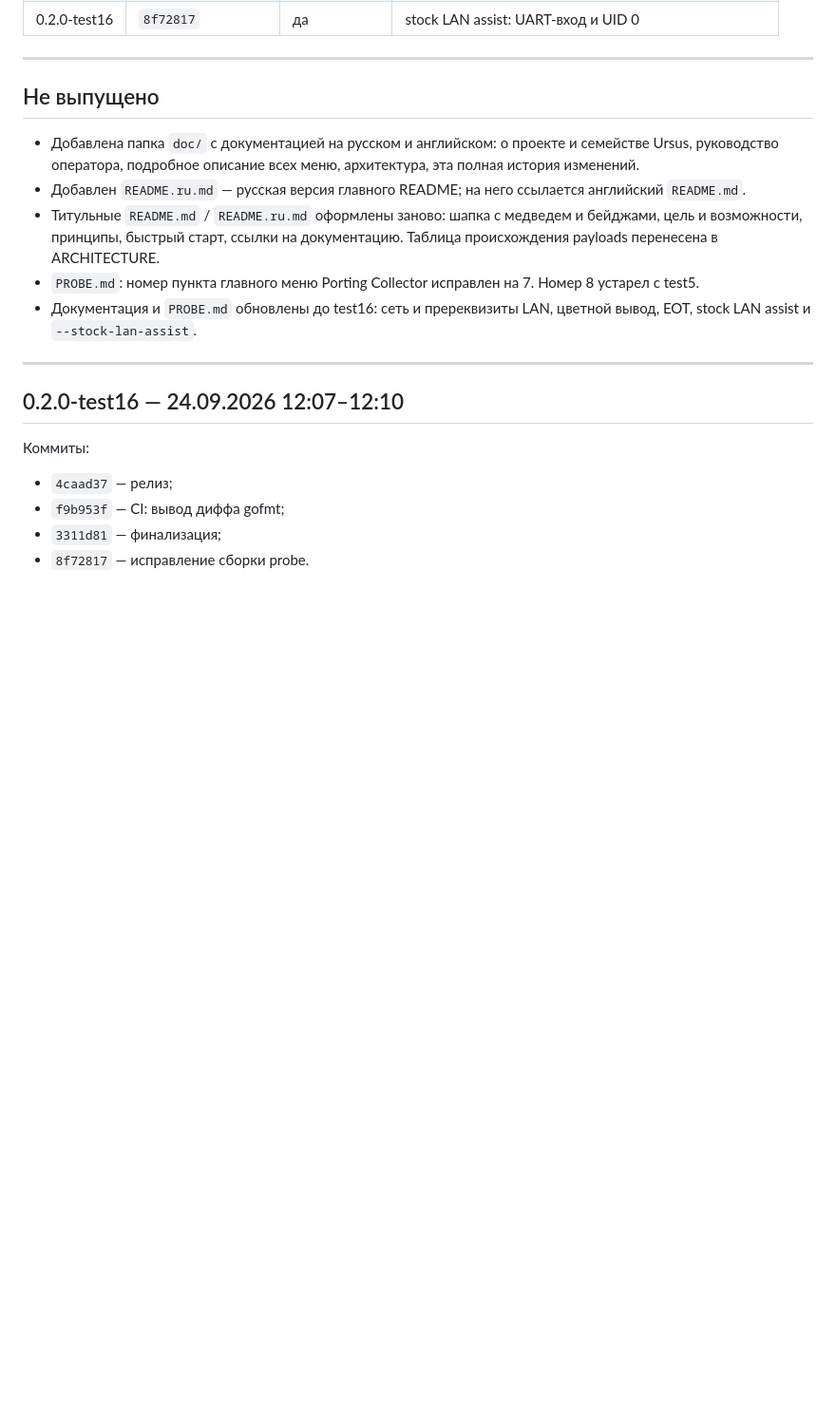
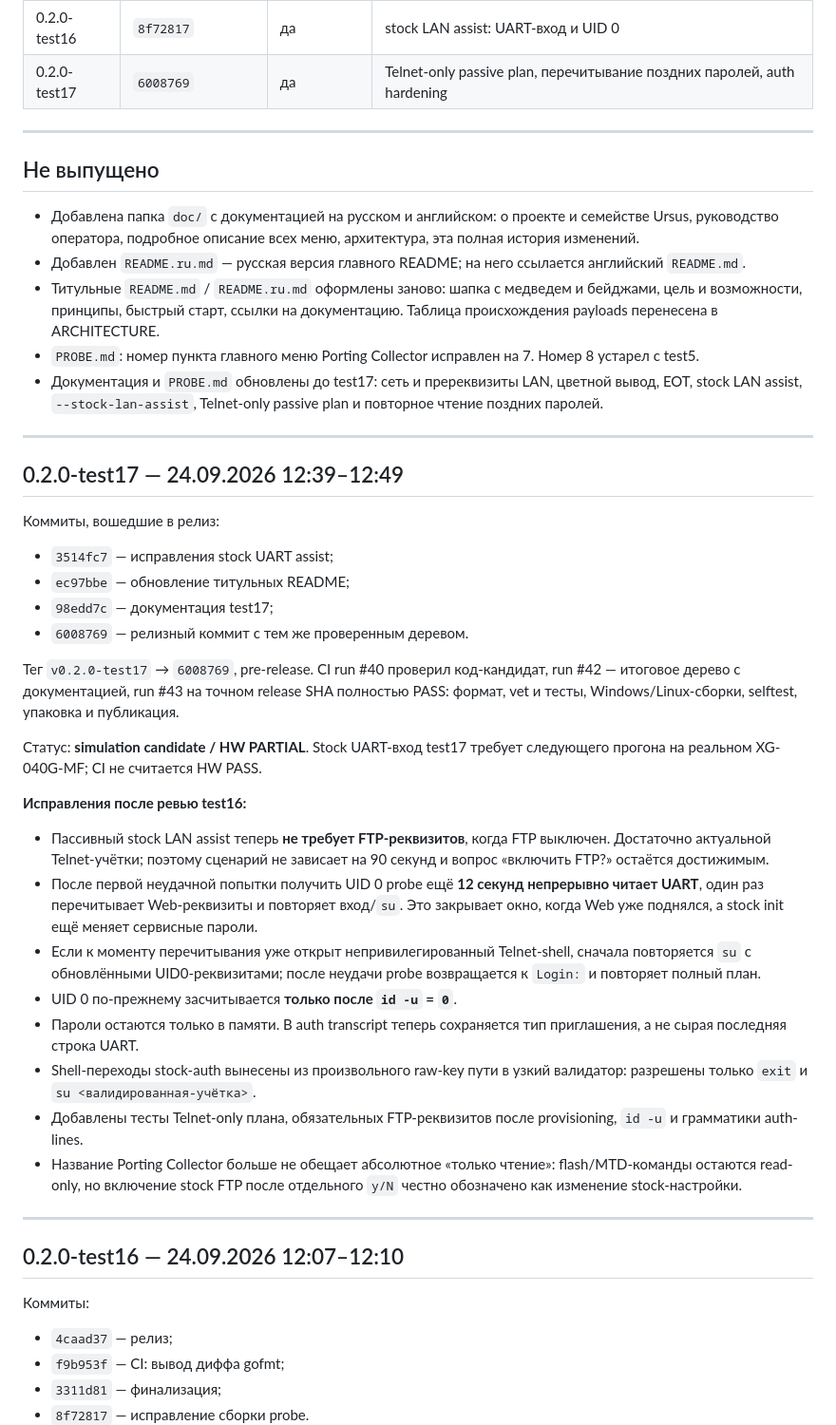
Before and after one commit to Medvedolog/airoha-ursidorescue, a Markdown page: doc/CHANGELOG_RU.md, the part around the change. Shown at 95% size. GitHub-like rendering; blank space fills up the shorter version.

Commit message:
Document v0.2.0-test17 release in changelog

```diff
--- a/doc/CHANGELOG_RU.md
+++ b/doc/CHANGELOG_RU.md
@@ -44,6 +44,7 @@
 | 0.2.0-test14 | `28f14c4` | да | диагностика read-only, лимит 128 МиБ, COM в CLI |
 | 0.2.0-test15 | `115c87c` | да | сеть один раз за сессию, пререквизиты LAN, цвет, EOT |
 | 0.2.0-test16 | `8f72817` | да | stock LAN assist: UART-вход и UID 0 |
+| 0.2.0-test17 | `6008769` | да | Telnet-only passive plan, перечитывание поздних паролей, auth hardening |
 
 ---
 
@@ -56,8 +57,46 @@
   возможности, принципы, быстрый старт, ссылки на документацию. Таблица происхождения payloads
   перенесена в ARCHITECTURE.
 - `PROBE.md`: номер пункта главного меню Porting Collector исправлен на 7. Номер 8 устарел с test5.
-- Документация и `PROBE.md` обновлены до test16: сеть и пререквизиты LAN, цветной вывод, EOT,
-  stock LAN assist и `--stock-lan-assist`.
+- Документация и `PROBE.md` обновлены до test17: сеть и пререквизиты LAN, цветной вывод, EOT,
+  stock LAN assist, `--stock-lan-assist`, Telnet-only passive plan и повторное чтение поздних паролей.
+
+---
+
+## 0.2.0-test17 — 24.09.2026 12:39–12:49
+
+Коммиты, вошедшие в релиз:
+- `3514fc7` — исправления stock UART assist;
+- `ec97bbe` — обновление титульных README;
+- `98edd7c` — документация test17;
+- `6008769` — релизный коммит с тем же проверенным деревом.
+
+Тег `v0.2.0-test17` → `6008769`, pre-release. CI run #40 проверил код-кандидат, run #42 —
+итоговое дерево с документацией, run #43 на точном release SHA полностью PASS: формат, vet и тесты,
+Windows/Linux-сборки, selftest, упаковка и публикация.
+
+Статус: **simulation candidate / HW PARTIAL**. Stock UART-вход test17 требует следующего прогона
+на реальном XG-040G-MF; CI не считается HW PASS.
+
+**Исправления после ревью test16:**
+- Пассивный stock LAN assist теперь **не требует FTP-реквизитов**, когда FTP выключен. Достаточно
+  актуальной Telnet-учётки; поэтому сценарий не зависает на 90 секунд и вопрос «включить FTP?»
+  остаётся достижимым.
+- После первой неудачной попытки получить UID 0 probe ещё **12 секунд непрерывно читает UART**,
+  один раз перечитывает Web-реквизиты и повторяет вход/`su`. Это закрывает окно, когда Web уже
+  поднялся, а stock init ещё меняет сервисные пароли.
+- Если к моменту перечитывания уже открыт непривилегированный Telnet-shell, сначала повторяется
+  `su` с обновлёнными UID0-реквизитами; после неудачи probe возвращается к `Login:` и повторяет
+  полный план.
+- UID 0 по-прежнему засчитывается **только после `id -u` = `0`**.
+- Пароли остаются только в памяти. В auth transcript теперь сохраняется тип приглашения, а не
+  сырая последняя строка UART.
+- Shell-переходы stock-auth вынесены из произвольного raw-key пути в узкий валидатор: разрешены
+  только `exit` и `su <валидированная-учётка>`.
+- Добавлены тесты Telnet-only плана, обязательных FTP-реквизитов после provisioning, `id -u` и
+  грамматики auth-lines.
+- Название Porting Collector больше не обещает абсолютное «только чтение»: flash/MTD-команды
+  остаются read-only, но включение stock FTP после отдельного `y/N` честно обозначено как
+  изменение stock-настройки.
 
 ---
 
```
Also changed, not shown: doc/CHANGELOG_EN.md (+39 -2 lines).
